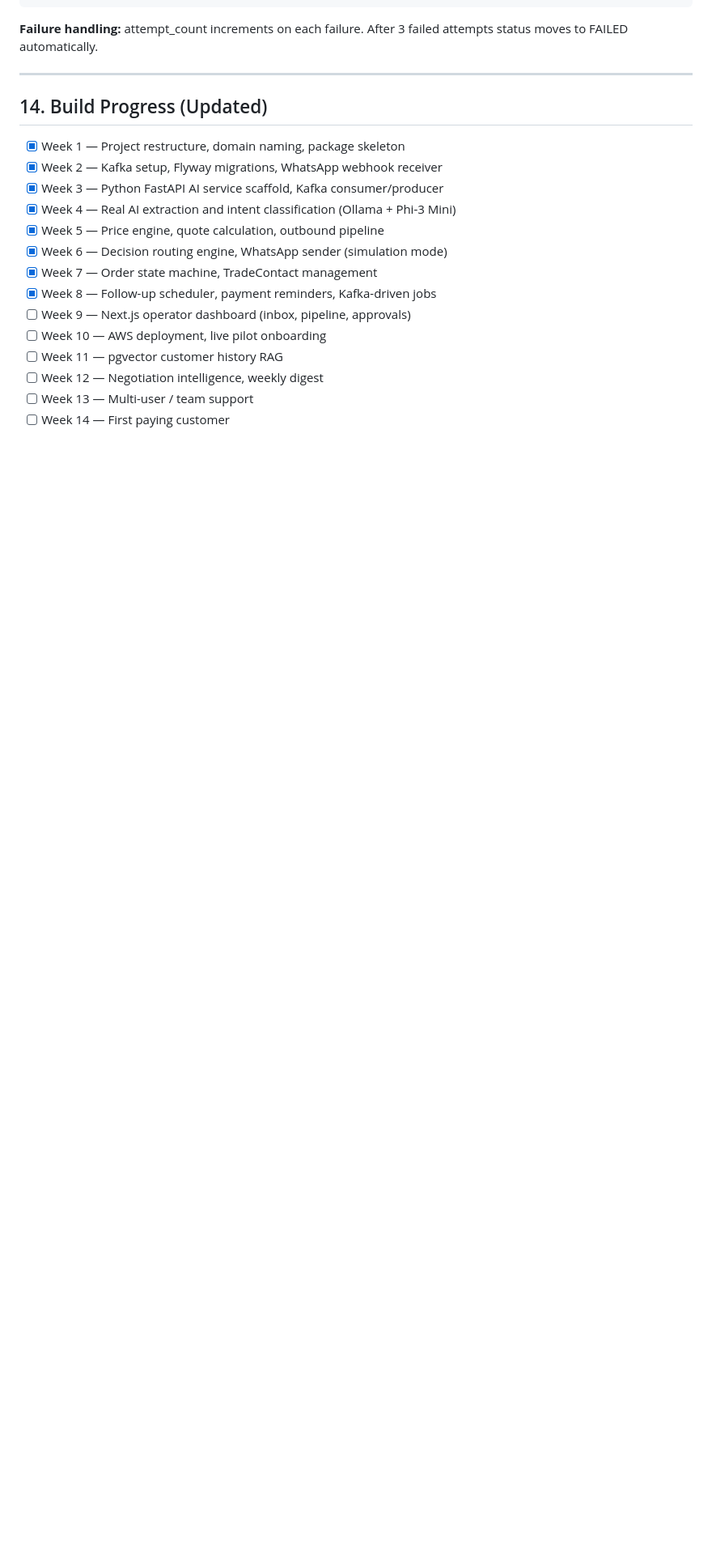
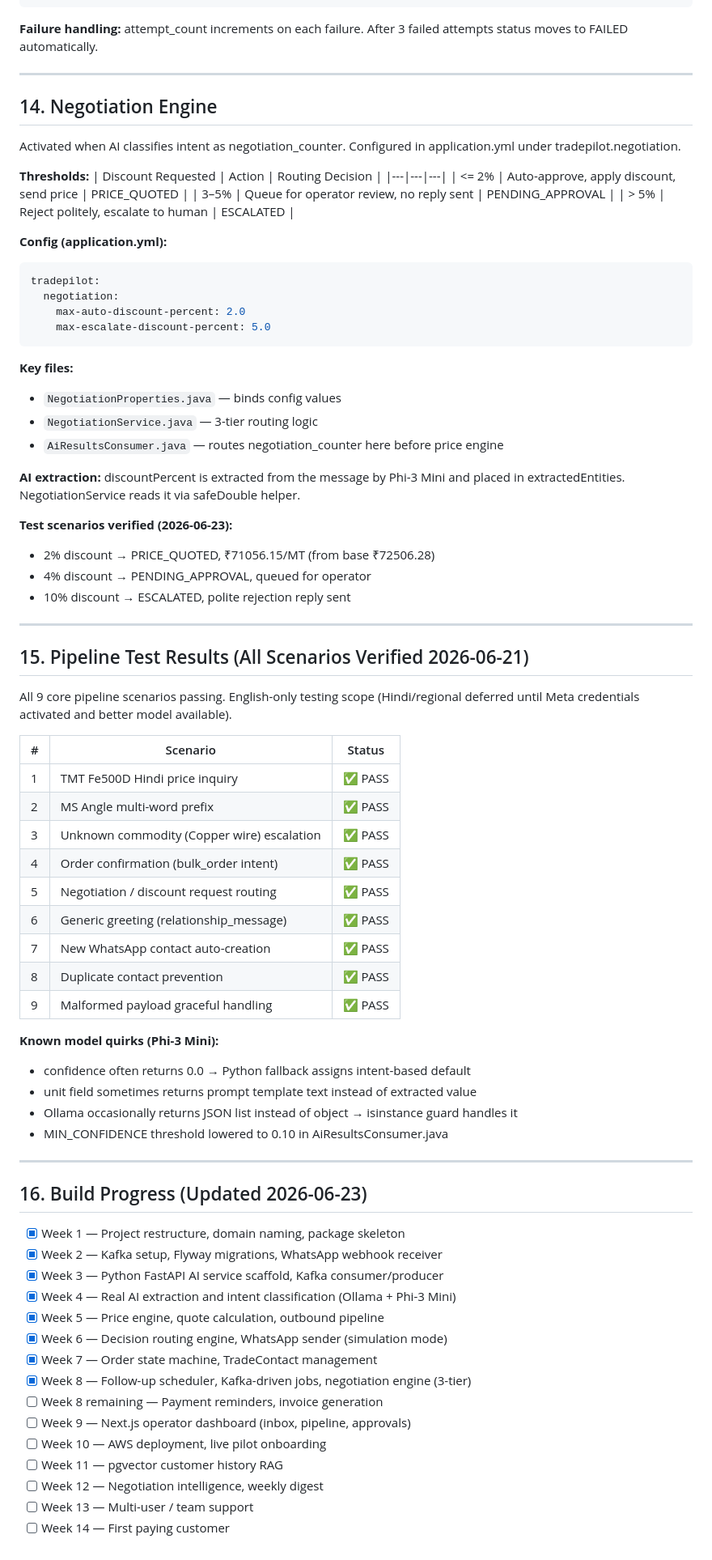
Before and after one commit to VivekChepuru/tradepilot, a Markdown page: tradepilot-core/RUNBOOK.md, the part around the change. Shown at 81% size. GitHub-like rendering; blank space fills up the shorter version.

Commit message:
test: negotiation engine all 3 tiers verified
- Tier 1 (<=2%): auto-approved, discounted price sent to customer
- Tier 2 (3-5%): PENDING_APPROVAL queued for operator review
- Tier 3 (>5%): ESCALATED with polite handoff reply
- discountPercent extraction from AI working correctly

````diff
--- a/tradepilot-core/RUNBOOK.md
+++ b/tradepilot-core/RUNBOOK.md
@@ -237,7 +237,67 @@ After 3 failed attempts status moves to FAILED automatically.
 
 ---
 
-## 14. Build Progress (Updated)
+## 14. Negotiation Engine
+
+Activated when AI classifies intent as negotiation_counter.
+Configured in application.yml under tradepilot.negotiation.
+
+**Thresholds:**
+| Discount Requested | Action | Routing Decision |
+|---|---|---|
+| <= 2% | Auto-approve, apply discount, send price | PRICE_QUOTED |
+| 3–5% | Queue for operator review, no reply sent | PENDING_APPROVAL |
+| > 5% | Reject politely, escalate to human | ESCALATED |
+
+**Config (application.yml):**
+```yaml
+tradepilot:
+  negotiation:
+    max-auto-discount-percent: 2.0
+    max-escalate-discount-percent: 5.0
+```
+
+**Key files:**
+- `NegotiationProperties.java` — binds config values
+- `NegotiationService.java` — 3-tier routing logic
+- `AiResultsConsumer.java` — routes negotiation_counter here before price engine
+
+**AI extraction:** discountPercent is extracted from the message by Phi-3 Mini
+and placed in extractedEntities. NegotiationService reads it via safeDouble helper.
+
+**Test scenarios verified (2026-06-23):**
+- 2% discount → PRICE_QUOTED, ₹71056.15/MT (from base ₹72506.28)
+- 4% discount → PENDING_APPROVAL, queued for operator
+- 10% discount → ESCALATED, polite rejection reply sent
+
+---
+
+## 15. Pipeline Test Results (All Scenarios Verified 2026-06-21)
+
+All 9 core pipeline scenarios passing. English-only testing scope
+(Hindi/regional deferred until Meta credentials activated and better model available).
+
+| # | Scenario | Status |
+|---|---|---|
+| 1 | TMT Fe500D Hindi price inquiry | ✅ PASS |
+| 2 | MS Angle multi-word prefix | ✅ PASS |
+| 3 | Unknown commodity (Copper wire) escalation | ✅ PASS |
+| 4 | Order confirmation (bulk_order intent) | ✅ PASS |
+| 5 | Negotiation / discount request routing | ✅ PASS |
+| 6 | Generic greeting (relationship_message) | ✅ PASS |
+| 7 | New WhatsApp contact auto-creation | ✅ PASS |
+| 8 | Duplicate contact prevention | ✅ PASS |
+| 9 | Malformed payload graceful handling | ✅ PASS |
+
+**Known model quirks (Phi-3 Mini):**
+- confidence often returns 0.0 → Python fallback assigns intent-based default
+- unit field sometimes returns prompt template text instead of extracted value
+- Ollama occasionally returns JSON list instead of object → isinstance guard handles it
+- MIN_CONFIDENCE threshold lowered to 0.10 in AiResultsConsumer.java
+
+---
+
+## 16. Build Progress (Updated 2026-06-23)
 
 - [x] Week 1 — Project restructure, domain naming, package skeleton
 - [x] Week 2 — Kafka setup, Flyway migrations, WhatsApp webhook receiver
@@ -246,7 +306,8 @@ After 3 failed attempts status moves to FAILED automatically.
 - [x] Week 5 — Price engine, quote calculation, outbound pipeline
 - [x] Week 6 — Decision routing engine, WhatsApp sender (simulation mode)
 - [x] Week 7 — Order state machine, TradeContact management
-- [x] Week 8 — Follow-up scheduler, payment reminders, Kafka-driven jobs
+- [x] Week 8 — Follow-up scheduler, Kafka-driven jobs, negotiation engine (3-tier)
+- [ ] Week 8 remaining — Payment reminders, invoice generation
 - [ ] Week 9 — Next.js operator dashboard (inbox, pipeline, approvals)
 - [ ] Week 10 — AWS deployment, live pilot onboarding
 - [ ] Week 11 — pgvector customer history RAG
````
Also changed, not shown: tradepilot-ai-service/RUNBOOK.md (+10 -3 lines).
